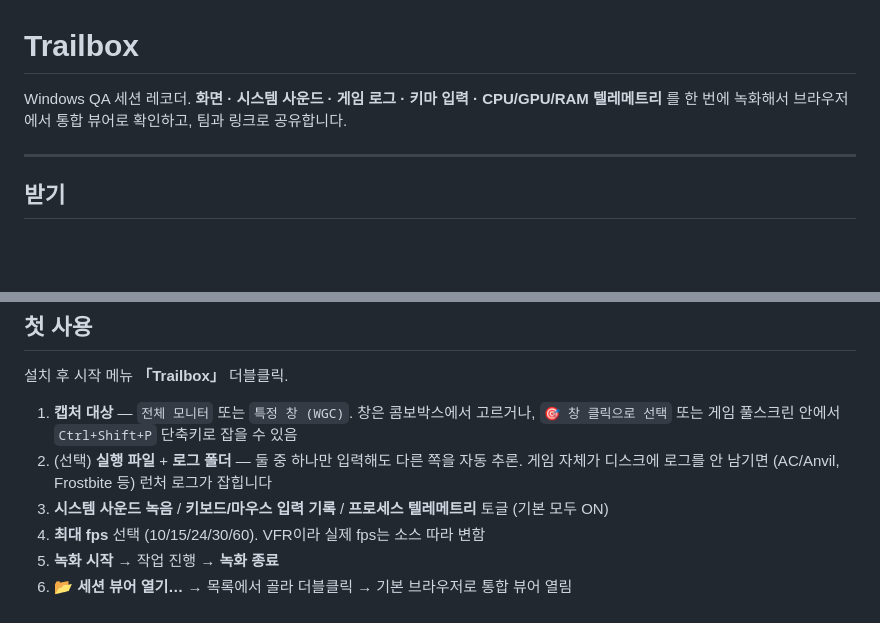
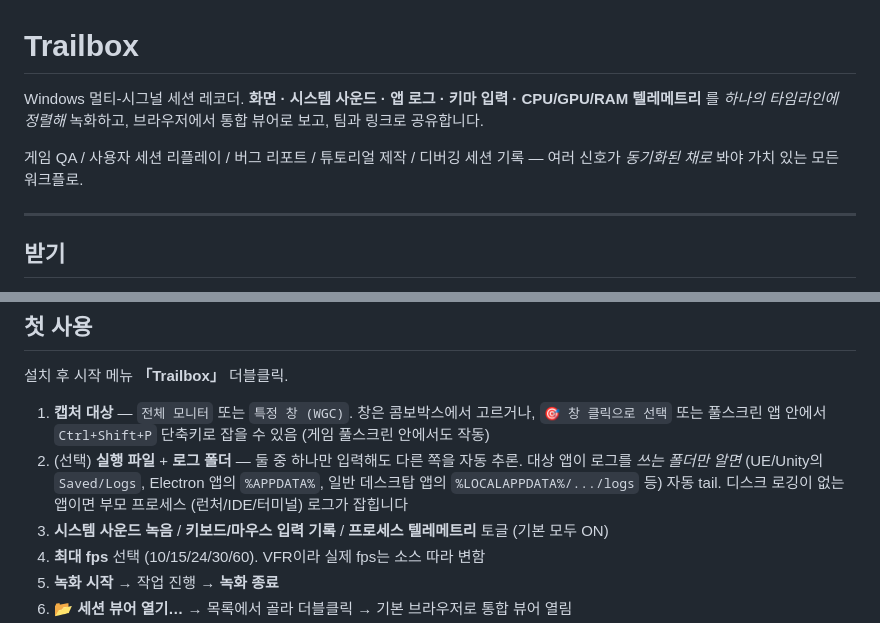
Before and after one commit to hgkim0105/trailbox, a Markdown page: README.md, 2 parts joined by grey strips. Rendered like a GitHub page; blank space fills up the shorter version.

```diff
--- a/README.md
+++ b/README.md
@@ -1,6 +1,8 @@
 # Trailbox
 
-Windows QA 세션 레코더. **화면 · 시스템 사운드 · 게임 로그 · 키마 입력 · CPU/GPU/RAM 텔레메트리** 를 한 번에 녹화해서 브라우저에서 통합 뷰어로 확인하고, 팀과 링크로 공유합니다.
+Windows 멀티-시그널 세션 레코더. **화면 · 시스템 사운드 · 앱 로그 · 키마 입력 · CPU/GPU/RAM 텔레메트리** 를 *하나의 타임라인에 정렬해* 녹화하고, 브라우저에서 통합 뷰어로 보고, 팀과 링크로 공유합니다.
+
+게임 QA / 사용자 세션 리플레이 / 버그 리포트 / 튜토리얼 제작 / 디버깅 세션 기록 — 여러 신호가 *동기화된 채로* 봐야 가치 있는 모든 워크플로.
 
 ---
 
@@ -38,8 +40,8 @@ Windows QA 세션 레코더. **화면 · 시스템 사운드 · 게임 로그 ·
 
 설치 후 시작 메뉴 **「Trailbox」** 더블클릭.
 
-1. **캡처 대상** — `전체 모니터` 또는 `특정 창 (WGC)`. 창은 콤보박스에서 고르거나, `🎯 창 클릭으로 선택` 또는 게임 풀스크린 안에서 `Ctrl+Shift+P` 단축키로 잡을 수 있음
-2. (선택) **실행 파일** + **로그 폴더** — 둘 중 하나만 입력해도 다른 쪽을 자동 추론. 게임 자체가 디스크에 로그를 안 남기면 (AC/Anvil, Frostbite 등) 런처 로그가 잡힙니다
+1. **캡처 대상** — `전체 모니터` 또는 `특정 창 (WGC)`. 창은 콤보박스에서 고르거나, `🎯 창 클릭으로 선택` 또는 풀스크린 앱 안에서 `Ctrl+Shift+P` 단축키로 잡을 수 있음 (게임 풀스크린 안에서도 작동)
+2. (선택) **실행 파일** + **로그 폴더** — 둘 중 하나만 입력해도 다른 쪽을 자동 추론. 대상 앱이 로그를 *쓰는 폴더만 알면* (UE/Unity의 `Saved/Logs`, Electron 앱의 `%APPDATA%`, 일반 데스크탑 앱의 `%LOCALAPPDATA%/.../logs` 등) 자동 tail. 디스크 로깅이 없는 앱이면 부모 프로세스 (런처/IDE/터미널) 로그가 잡힙니다
 3. **시스템 사운드 녹음** / **키보드/마우스 입력 기록** / **프로세스 텔레메트리** 토글 (기본 모두 ON)
 4. **최대 fps** 선택 (10/15/24/30/60). VFR이라 실제 fps는 소스 따라 변함
 5. **녹화 시작** → 작업 진행 → **녹화 종료**
```
Also changed, not shown: other parts of README.md (+22 -5 lines).
